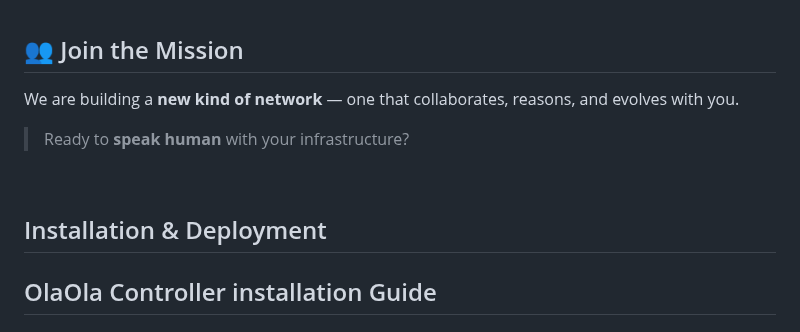
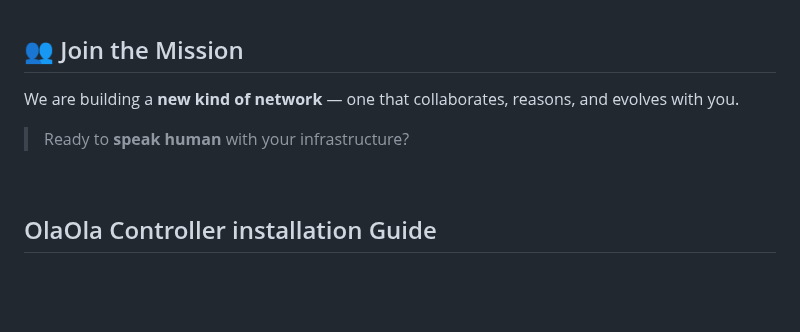
Before and after one commit to qwert22356/olaola-controller, a Markdown page: README.md, the part around one of its changes. GitHub-like rendering; blank space fills up the shorter version.

```diff
--- a/README.md
+++ b/README.md
@@ -120,8 +120,6 @@ We are building a **new kind of network** — one that collaborates, reasons, an
 > Ready to **speak human** with your infrastructure?
 <br>
 
-## Installation & Deployment
-
 ## OlaOla Controller installation Guide
 
 ## Node.js and npm needed
```
Also changed, not shown: other parts of README.md (+1 -0 lines).
